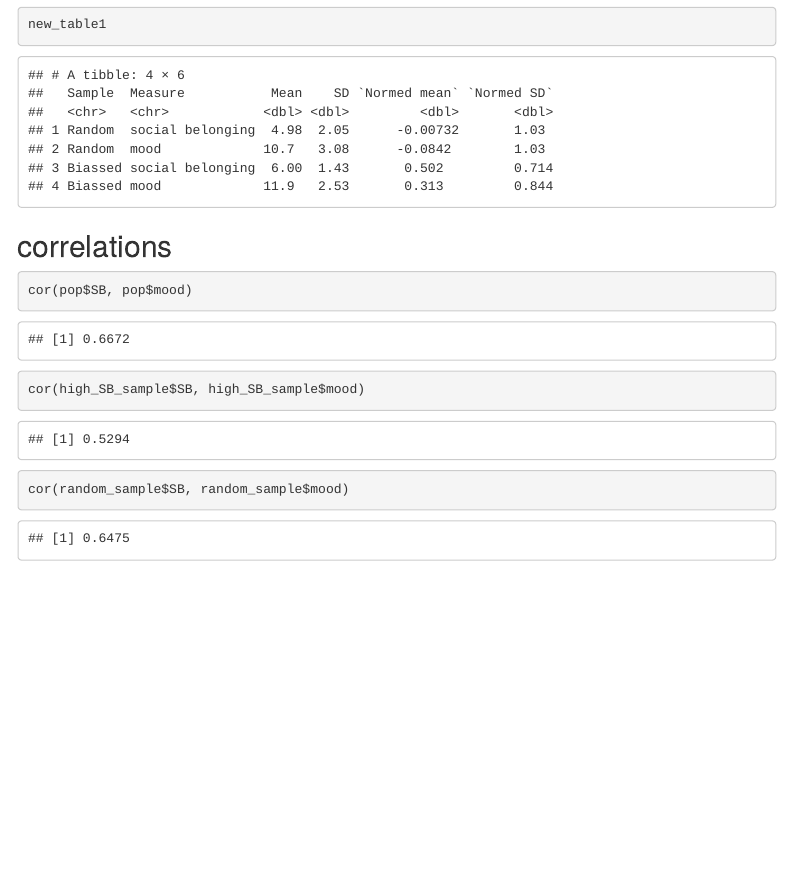
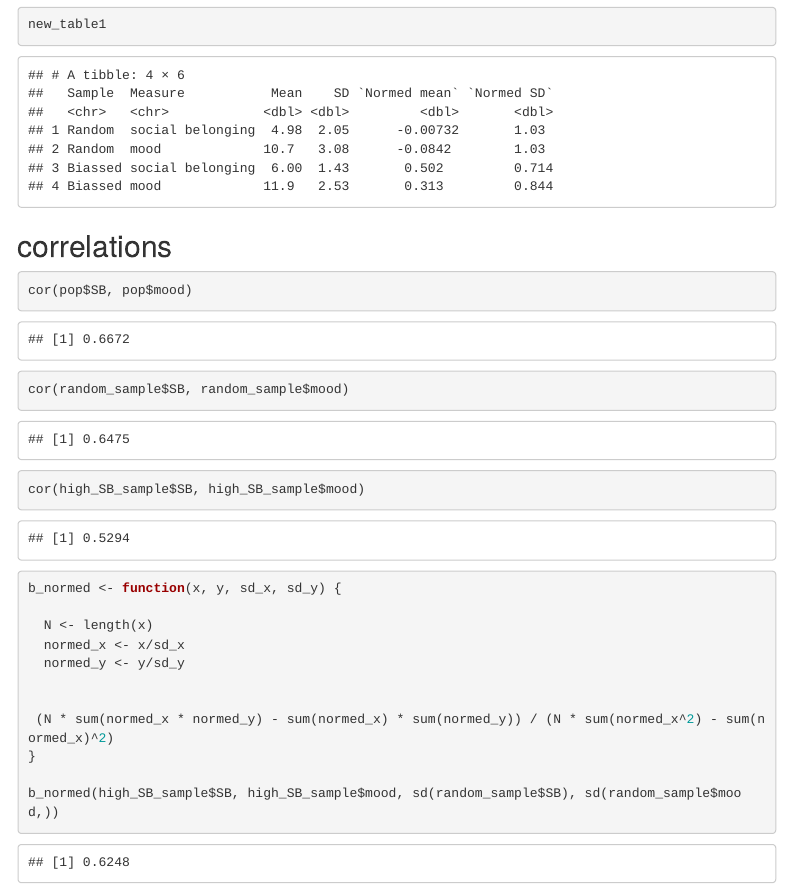
Before and after one commit to TaymAlsalti/ells_vs_metres, an R Markdown document (table_1.Rmd): the page in a window 1100 px wide, from 1360 px down. The pictures show the output file table_1.html that the author committed with the source, opened offline; menus at the side of the page are left out.

Commit message:
added cors

````diff
--- a/table_1.Rmd
+++ b/table_1.Rmd
@@ -71,9 +71,24 @@ cor(pop$SB, pop$mood)
 ```
 
 ```{r}
+cor(random_sample$SB, random_sample$mood)
+```
+
+
+```{r}
 cor(high_SB_sample$SB, high_SB_sample$mood)
 ```
 
 ```{r}
-cor(random_sample$SB, random_sample$mood)
+b_normed <- function(x, y, sd_x, sd_y) {
+
+  N <- length(x)
+  normed_x <- x/sd_x
+  normed_y <- y/sd_y
+
+
+ (N * sum(normed_x * normed_y) - sum(normed_x) * sum(normed_y)) / (N * sum(normed_x^2) - sum(normed_x)^2)
+}
+
+b_normed(high_SB_sample$SB, high_SB_sample$mood, sd(random_sample$SB), sd(random_sample$mood,))
 ```
````
Also changed, not shown: table_1.html.
